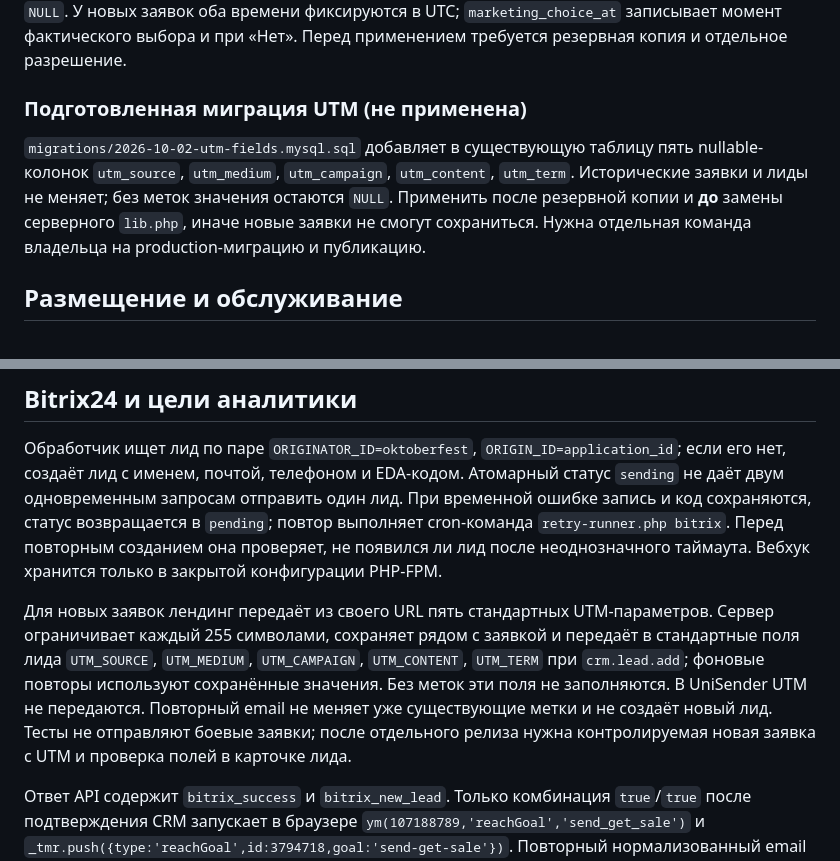
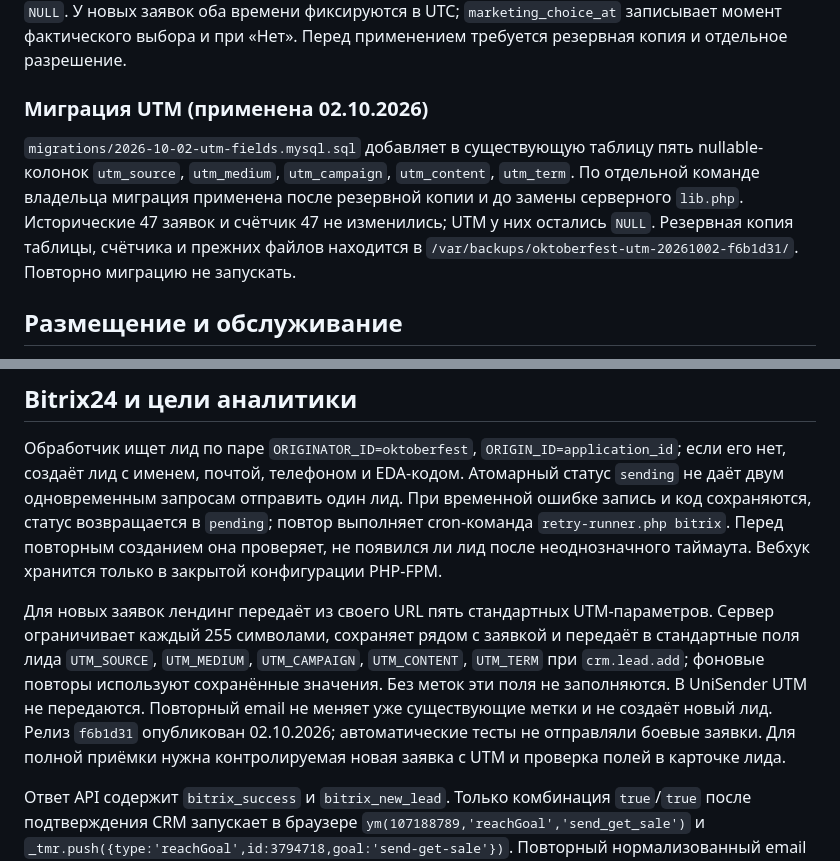
Before and after one commit to nessbleesn/oktoberfest-landing, a Markdown page: server/README.md, 2 parts joined by grey strips. GitHub-like rendering.

Commit message:
Document Oktoberfest UTM release

```diff
--- a/server/README.md
+++ b/server/README.md
@@ -25,9 +25,9 @@ SELECT COUNT(*) FROM oktoberfest_promos WHERE campaign_key='oktoberfest';
 
 `migrations/2026-09-30-consent-fields.mysql.sql` добавляет `personal_consent`, `personal_consented_at`, `marketing_choice_at`. Уже существующий `marketing_consent` остаётся отдельным. Значения старых заявок не перенумеровываются; `personal_consent=1` допустим для них, поскольку прежний сервер принимал заявку только при `true`. Точное время исторических согласий неизвестно и остаётся `NULL`. У новых заявок оба времени фиксируются в UTC; `marketing_choice_at` записывает момент фактического выбора и при «Нет». Перед применением требуется резервная копия и отдельное разрешение.
 
-### Подготовленная миграция UTM (не применена)
+### Миграция UTM (применена 02.10.2026)
 
-`migrations/2026-10-02-utm-fields.mysql.sql` добавляет в существующую таблицу пять nullable-колонок `utm_source`, `utm_medium`, `utm_campaign`, `utm_content`, `utm_term`. Исторические заявки и лиды не меняет; без меток значения остаются `NULL`. Применить после резервной копии и **до** замены серверного `lib.php`, иначе новые заявки не смогут сохраниться. Нужна отдельная команда владельца на production-миграцию и публикацию.
+`migrations/2026-10-02-utm-fields.mysql.sql` добавляет в существующую таблицу пять nullable-колонок `utm_source`, `utm_medium`, `utm_campaign`, `utm_content`, `utm_term`. По отдельной команде владельца миграция применена после резервной копии и до замены серверного `lib.php`. Исторические 47 заявок и счётчик 47 не изменились; UTM у них остались `NULL`. Резервная копия таблицы, счётчика и прежних файлов находится в `/var/backups/oktoberfest-utm-20261002-f6b1d31/`. Повторно миграцию не запускать.
 
 ## Размещение и обслуживание
 
@@ -74,7 +74,7 @@ PHP-FPM обычно очищает окружение; перед запуск
 
 Обработчик ищет лид по паре `ORIGINATOR_ID=oktoberfest`, `ORIGIN_ID=application_id`; если его нет, создаёт лид с именем, почтой, телефоном и EDA-кодом. Атомарный статус `sending` не даёт двум одновременным запросам отправить один лид. При временной ошибке запись и код сохраняются, статус возвращается в `pending`; повтор выполняет cron-команда `retry-runner.php bitrix`. Перед повторным созданием она проверяет, не появился ли лид после неоднозначного таймаута. Вебхук хранится только в закрытой конфигурации PHP-FPM.
 
-Для новых заявок лендинг передаёт из своего URL пять стандартных UTM-параметров. Сервер ограничивает каждый 255 символами, сохраняет рядом с заявкой и передаёт в стандартные поля лида `UTM_SOURCE`, `UTM_MEDIUM`, `UTM_CAMPAIGN`, `UTM_CONTENT`, `UTM_TERM` при `crm.lead.add`; фоновые повторы используют сохранённые значения. Без меток эти поля не заполняются. В UniSender UTM не передаются. Повторный email не меняет уже существующие метки и не создаёт новый лид. Тесты не отправляют боевые заявки; после отдельного релиза нужна контролируемая новая заявка с UTM и проверка полей в карточке лида.
+Для новых заявок лендинг передаёт из своего URL пять стандартных UTM-параметров. Сервер ограничивает каждый 255 символами, сохраняет рядом с заявкой и передаёт в стандартные поля лида `UTM_SOURCE`, `UTM_MEDIUM`, `UTM_CAMPAIGN`, `UTM_CONTENT`, `UTM_TERM` при `crm.lead.add`; фоновые повторы используют сохранённые значения. Без меток эти поля не заполняются. В UniSender UTM не передаются. Повторный email не меняет уже существующие метки и не создаёт новый лид. Релиз `f6b1d31` опубликован 02.10.2026; автоматические тесты не отправляли боевые заявки. Для полной приёмки нужна контролируемая новая заявка с UTM и проверка полей в карточке лида.
 
 Ответ API содержит `bitrix_success` и `bitrix_new_lead`. Только комбинация `true`/`true` после подтверждения CRM запускает в браузере `ym(107188789,'reachGoal','send_get_sale')` и `_tmr.push({type:'reachGoal',id:3794718,goal:'send-get-sale'})`. Повторный нормализованный email получает HTTP 409 `duplicate_email` до UniSender/Bitrix24: новая запись, код, письмо и цель не создаются. При сбое Bitrix24 форма возвращает сохранённый код, но цель отправки не запускается; после фонового повтора CLI браузерную цель задним числом не отправляет. Браузер больше не выводит EDA-код на странице; при `delivery_pending=true` сообщает о задержке письма, не утверждая, что оно уже отправлено. Серверный ответ оставляет `promo_code` для существующего API-контракта.
 
```
